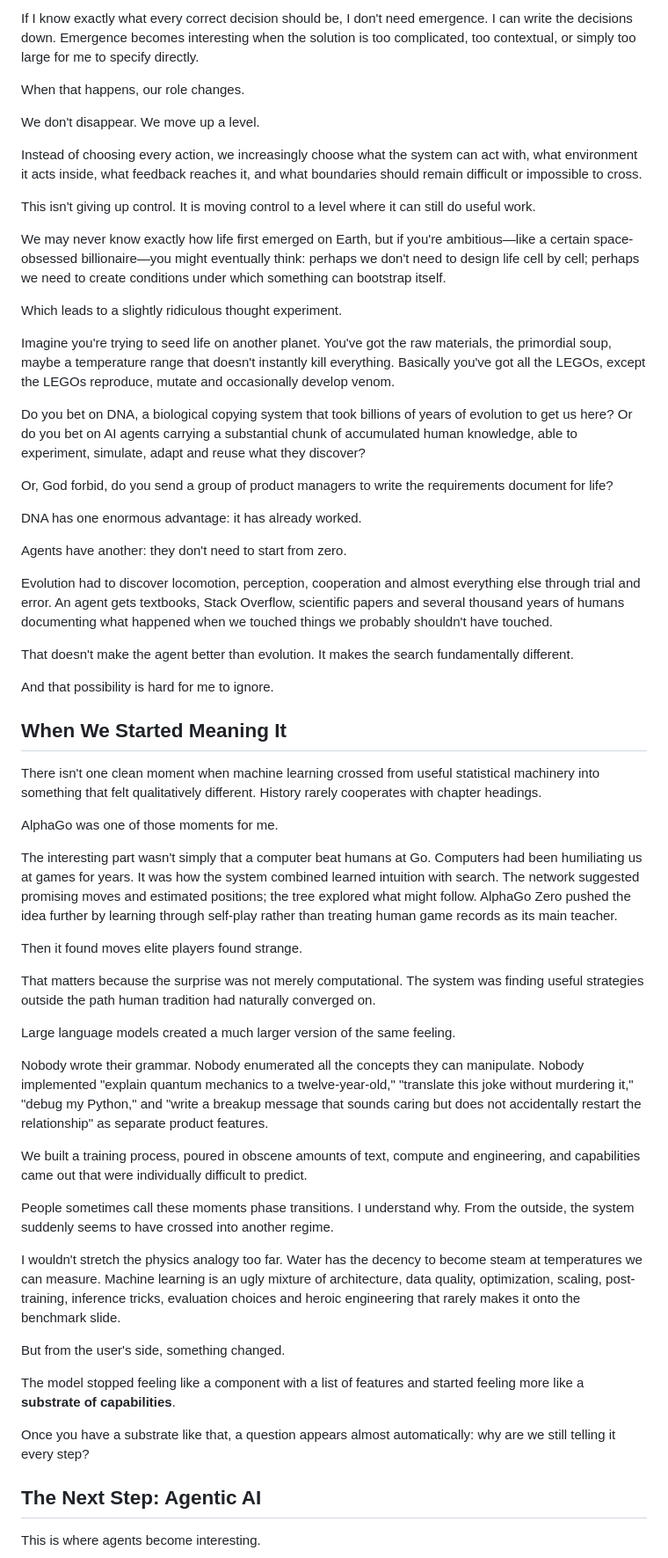
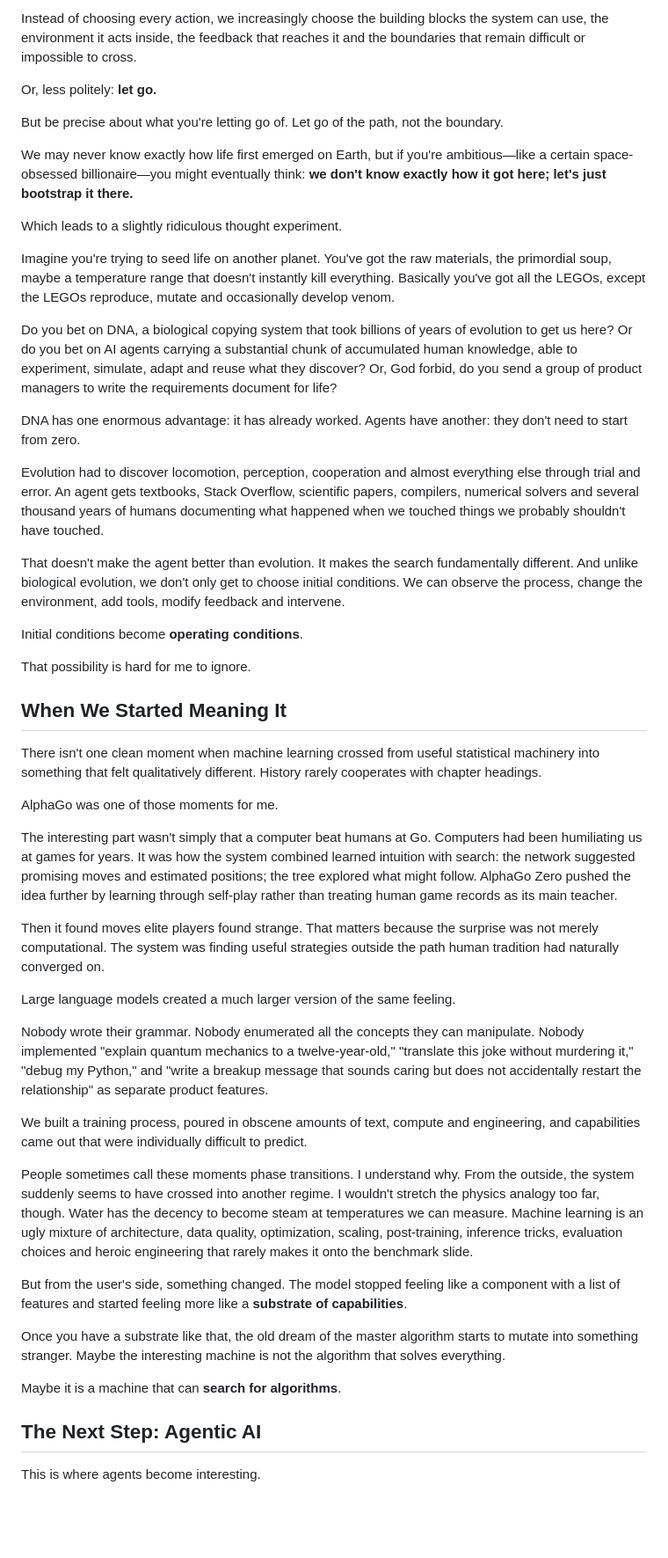
Before and after one commit to hanialshater/System3, a Markdown page: chapters/01-why-im-betting-on-ai-agents.md, the part around one of its changes. Shown at 88% size. Rendered like a GitHub page; blank space fills up the shorter version.

Commit message:
Revise Chapter 1 autonomy argument

```diff
--- a/chapters/01-why-im-betting-on-ai-agents.md
+++ b/chapters/01-why-im-betting-on-ai-agents.md
@@ -66,33 +58,27 @@ That only works up to a point.
 
-If I know exactly what every correct decision should be, I don't need emergence. I can write the decisions down. Emergence becomes interesting when the solution is too complicated, too contextual, or simply too large for me to specify directly.
+Instead of choosing every action, we increasingly choose the building blocks the system can use, the environment it acts inside, the feedback that reaches it and the boundaries that remain difficult or impossible to cross.
 
-When that happens, our role changes.
+Or, less politely: **let go.**
 
-We don't disappear. We move up a level.
+But be precise about what you're letting go of. Let go of the path, not the boundary.
 
-Instead of choosing every action, we increasingly choose what the system can act with, what environment it acts inside, what feedback reaches it, and what boundaries should remain difficult or impossible to cross.
-
-This isn't giving up control. It is moving control to a level where it can still do useful work.
-
-We may never know exactly how life first emerged on Earth, but if you're ambitious—like a certain space-obsessed billionaire—you might eventually think: perhaps we don't need to design life cell by cell; perhaps we need to create conditions under which something can bootstrap itself.
+We may never know exactly how life first emerged on Earth, but if you're ambitious—like a certain space-obsessed billionaire—you might eventually think: **we don't know exactly how it got here; let's just bootstrap it there.**
 
 Which leads to a slightly ridiculous thought experiment.
 
 Imagine you're trying to seed life on another planet. You've got the raw materials, the primordial soup, maybe a temperature range that doesn't instantly kill everything. Basically you've got all the LEGOs, except the LEGOs reproduce, mutate and occasionally develop venom.
 
-Do you bet on DNA, a biological copying system that took billions of years of evolution to get us here? Or do you bet on AI agents carrying a substantial chunk of accumulated human knowledge, able to experiment, simulate, adapt and reuse what they discover?
+Do you bet on DNA, a biological copying system that took billions of years of evolution to get us here? Or do you bet on AI agents carrying a substantial chunk of accumulated human knowledge, able to experiment, simulate, adapt and reuse what they discover? Or, God forbid, do you send a group of product managers to write the requirements document for life?
 
-Or, God forbid, do you send a group of product managers to write the requirements document for life?
+DNA has one enormous advantage: it has already worked. Agents have another: they don't need to start from zero.
 
-DNA has one enormous advantage: it has already worked.
+Evolution had to discover locomotion, perception, cooperation and almost everything else through trial and error. An agent gets textbooks, Stack Overflow, scientific papers, compilers, numerical solvers and several thousand years of humans documenting what happened when we touched things we probably shouldn't have touched.
 
-Agents have another: they don't need to start from zero.
+That doesn't make the agent better than evolution. It makes the search fundamentally different. And unlike biological evolution, we don't only get to choose initial conditions. We can observe the process, change the environment, add tools, modify feedback and intervene.
 
-Evolution had to discover locomotion, perception, cooperation and almost everything else through trial and error. An agent gets textbooks, Stack Overflow, scientific papers and several thousand years of humans documenting what happened when we touched things we probably shouldn't have touched.
+Initial conditions become **operating conditions**.
 
-That doesn't make the agent better than evolution. It makes the search fundamentally different.
-
-And that possibility is hard for me to ignore.
+That possibility is hard for me to ignore.
 
 ## When We Started Meaning It
 
@@ -100,11 +86,9 @@ There isn't one clean moment when machine learning crossed from useful statistic
 
 AlphaGo was one of those moments for me.
 
-The interesting part wasn't simply that a computer beat humans at Go. Computers had been humiliating us at games for years. It was how the system combined learned intuition with search. The network suggested promising moves and estimated positions; the tree explored what might follow. AlphaGo Zero pushed the idea further by learning through self-play rather than treating human game records as its main teacher.
+The interesting part wasn't simply that a computer beat humans at Go. Computers had been humiliating us at games for years. It was how the system combined learned intuition with search: the network suggested promising moves and estimated positions; the tree explored what might follow. AlphaGo Zero pushed the idea further by learning through self-play rather than treating human game records as its main teacher.
 
-Then it found moves elite players found strange.
-
-That matters because the surprise was not merely computational. The system was finding useful strategies outside the path human tradition had naturally converged on.
+Then it found moves elite players found strange. That matters because the surprise was not merely computational. The system was finding useful strategies outside the path human tradition had naturally converged on.
 
 Large language models created a much larger version of the same feeling.
 
@@ -112,15 +96,13 @@ Nobody wrote their grammar. Nobody enumerated all the concepts they can manipula
 
 We built a training process, poured in obscene amounts of text, compute and engineering, and capabilities came out that were individually difficult to predict.
 
-People sometimes call these moments phase transitions. I understand why. From the outside, the system suddenly seems to have crossed into another regime.
+People sometimes call these moments phase transitions. I understand why. From the outside, the system suddenly seems to have crossed into another regime. I wouldn't stretch the physics analogy too far, though. Water has the decency to become steam at temperatures we can measure. Machine learning is an ugly mixture of architecture, data quality, optimization, scaling, post-training, inference tricks, evaluation choices and heroic engineering that rarely makes it onto the benchmark slide.
 
-I wouldn't stretch the physics analogy too far. Water has the decency to become steam at temperatures we can measure. Machine learning is an ugly mixture of architecture, data quality, optimization, scaling, post-training, inference tricks, evaluation choices and heroic engineering that rarely makes it onto the benchmark slide.
+But from the user's side, something changed. The model stopped feeling like a component with a list of features and started feeling more like a **substrate of capabilities**.
 
-But from the user's side, something changed.
+Once you have a substrate like that, the old dream of the master algorithm starts to mutate into something stranger. Maybe the interesting machine is not the algorithm that solves everything.
 
-The model stopped feeling like a component with a list of features and started feeling more like a **substrate of capabilities**.
-
-Once you have a substrate like that, a question appears almost automatically: why are we still telling it every step?
+Maybe it is a machine that can **search for algorithms**.
 
 ## The Next Step: Agentic AI
 
```
Also changed, not shown: other parts of chapters/01-why-im-betting-on-ai-agents.md (+73 -97 lines).
